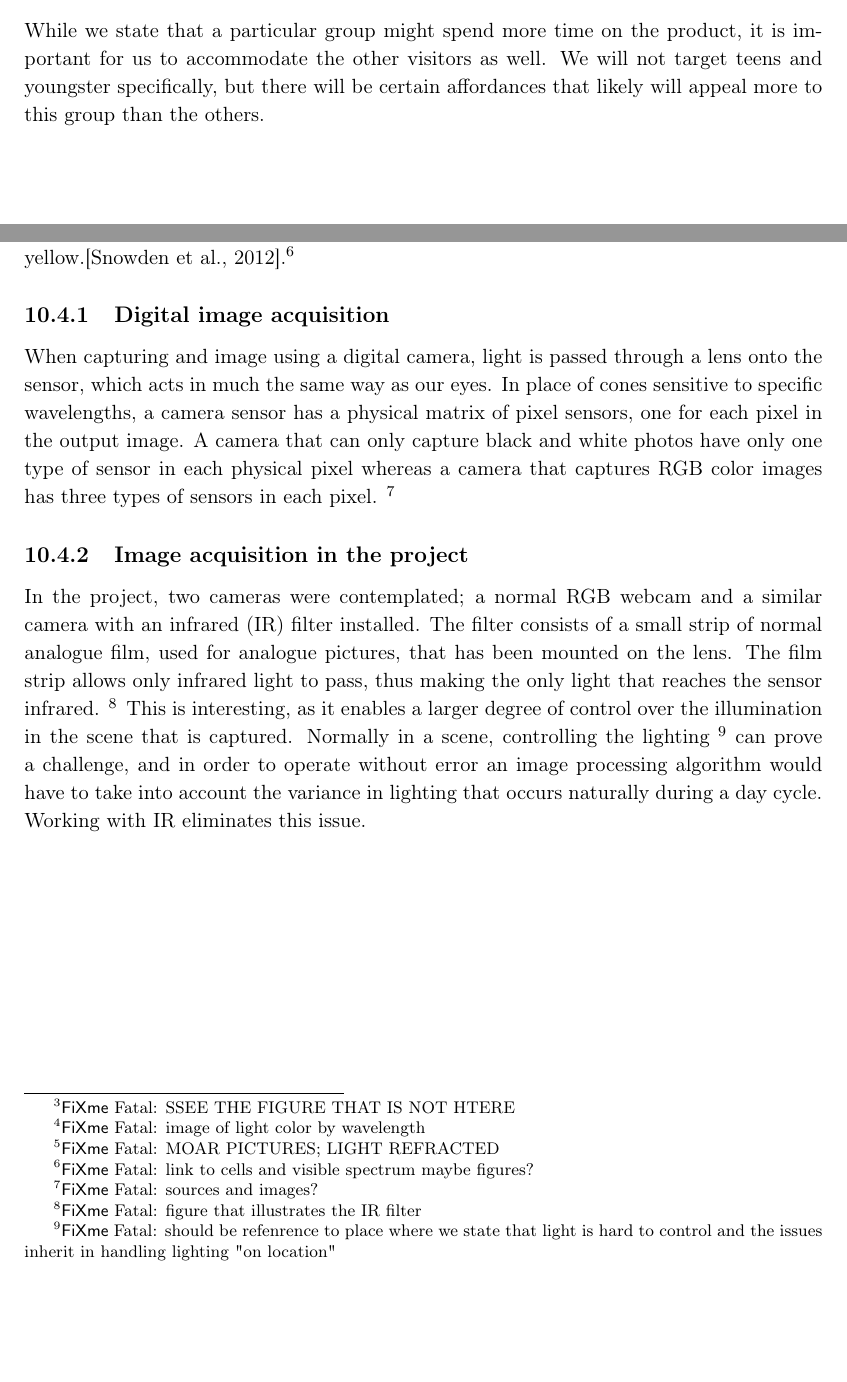
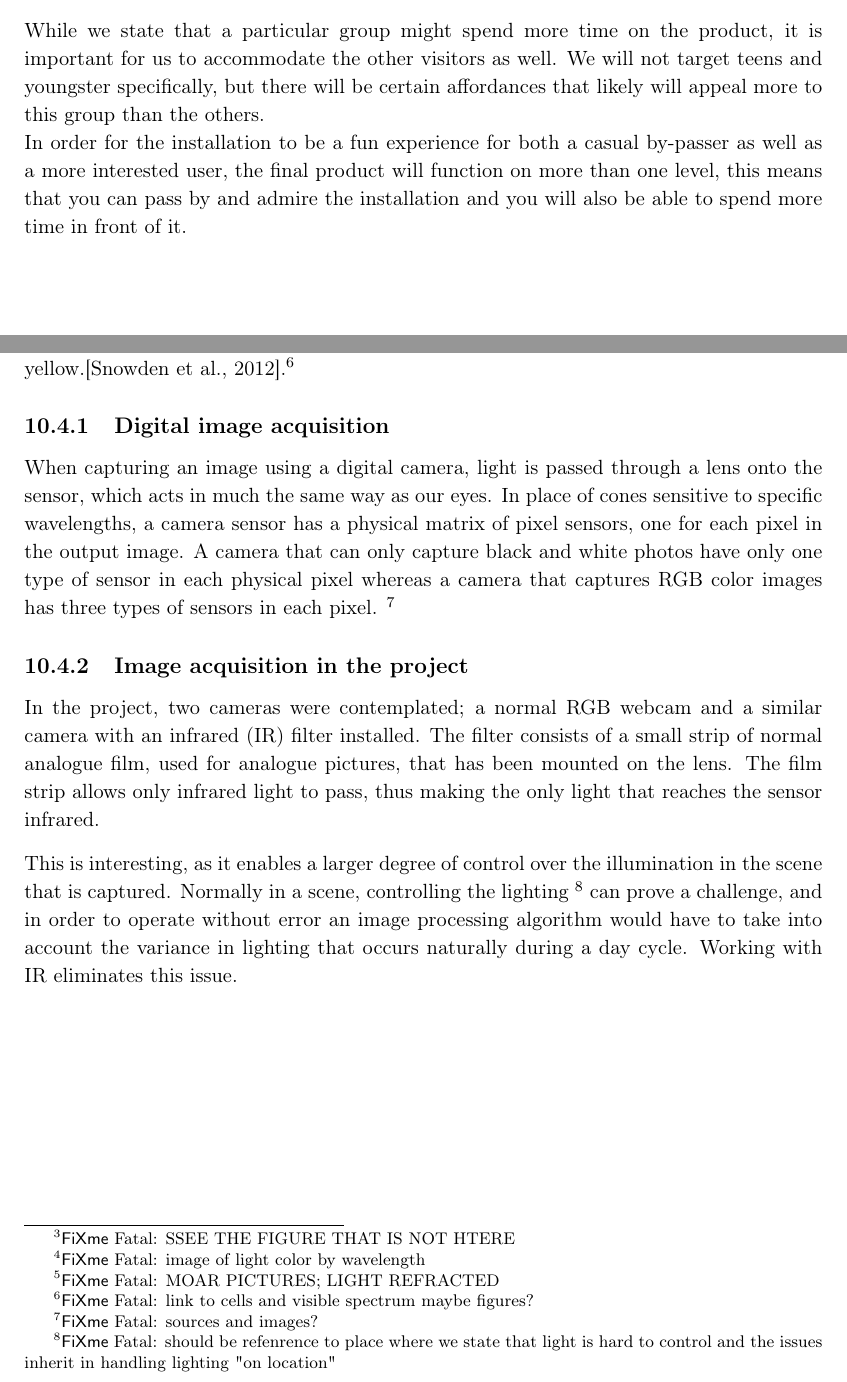
Before and after one commit to Wikzo/MagicCanvas_MedialogyP3_2012, a LaTeX thesis (Report/master.tex, which reads Report/camera_theory.tex, Report/target_group.tex): two parts of pages 59 and 61 of 64 before the commit and two parts of pages 59 and 61 of 66 after it, joined at a grey line, cut so that both start at the same text, the shorter picture padded with empty space. Compiled offline with pdfLaTeX.

Commit message:
camera theory

```diff
--- a/Report/camera_theory.tex
+++ b/Report/camera_theory.tex
@@ -36,6 +36,6 @@ The wavelength of the photon determines what color one perceives. However, as we
 The most common light source by far is the sun. The white light from the sun can be broken down into its component wavelengths by refracting the light in a prism. This will yield the full color spectrum\fixme{MOAR PICTURES; LIGHT REFRACTED}.
 While different wavelengths correspond to different colors, these colors only remain defined within our perception. The reason we see ~600nm light as yellow is because our eyes contain three types of optically sensitive cells, known as \textit{cones}, constructed to be sensitive to three colors; red, green and blue. 600 nm lies between the green and red cells, thus both cells are firing and the perceived color becomes yellow.\citep{perception_book}.\fixme{link to cells and visible spectrum maybe figures?}
 \subsection{Digital image acquisition}
-When capturing and image using a digital camera, light is passed through a lens onto the sensor, which acts in much the same way as our eyes. In place of cones sensitive to specific wavelengths, a camera sensor has a physical matrix of pixel sensors, one for each pixel in the output image. A camera that can only capture black and white photos have only one type of sensor in each physical pixel whereas a camera that captures RGB color images has three types of sensors in each pixel. \fixme{sources and images?}
+When capturing an image using a digital camera, light is passed through a lens onto the sensor, which acts in much the same way as our eyes. In place of cones sensitive to specific wavelengths, a camera sensor has a physical matrix of pixel sensors, one for each pixel in the output image. A camera that can only capture black and white photos have only one type of sensor in each physical pixel whereas a camera that captures RGB color images has three types of sensors in each pixel. \fixme{sources and images?}
 \subsection{Image acquisition in the project}
-In the project, two cameras were contemplated; a normal RGB webcam and a similar camera with an infrared (IR) filter installed. The filter consists of a small strip of normal analogue film, used for analogue pictures, that has been mounted on the lens. The film strip allows only infrared light to pass, thus making the only light that reaches the sensor infrared. \fixme{figure that illustrates the IR filter} This is interesting, as it enables a larger degree of control over the illumination in the scene that is captured. Normally in a scene, controlling the lighting  \fixme{should be refenrence to place where we state that light is hard to control and the issues inherit in handling lighting "on location"} can prove a challenge, and in order to operate without error an image processing algorithm would have to take into account the variance in lighting that occurs naturally during a day cycle. Working with IR eliminates this issue.
+In the project, two cameras were contemplated; a normal RGB webcam and a similar camera with an infrared (IR) filter installed. The filter consists of a small strip of normal analogue film, used for analogue pictures, that has been mounted on the lens. The film strip allows only infrared light to pass, thus making the only light that reaches the sensor infrared.
@@ -41,0 +47,4 @@ In the project, two cameras were contemplated; a normal RGB webcam and a similar
+\label{fig:ir_filter}
+\end{figure}
+
+This is interesting, as it enables a larger degree of control over the illumination in the scene that is captured. Normally in a scene, controlling the lighting  \fixme{should be refenrence to place where we state that light is hard to control and the issues inherit in handling lighting "on location"} can prove a challenge, and in order to operate without error an image processing algorithm would have to take into account the variance in lighting that occurs naturally during a day cycle. Working with IR eliminates this issue.
--- a/Report/target_group.tex
+++ b/Report/target_group.tex
@@ -29,3 +29,4 @@ Generally the tone at the library is that of any other library, and as such the
 
 While we state that a particular group might spend more time on the product, it is important for us to accommodate the other visitors as well. We will not target teens and youngster specifically, but there will be certain affordances that likely will appeal more to this group than the others.
 \\
+In order for the installation to be a fun experience for both a casual by-passer as well as a more interested user, the final product will function on more than one level, this means that you can pass by and admire the installation and you will also be able to spend more time in front of it.
```
Also changed, not shown: Report/camera_theory.tex (5 more changed lines).
